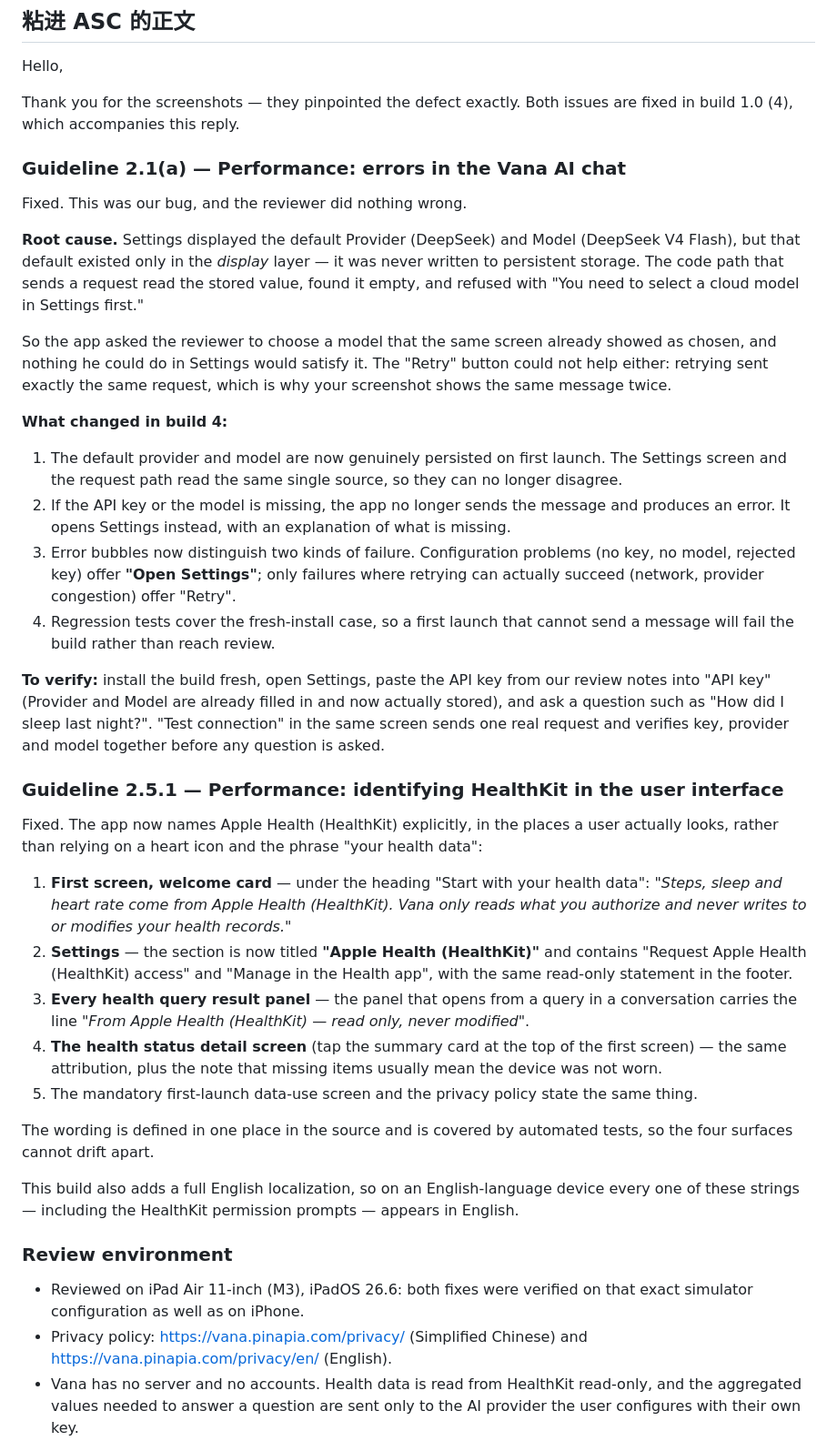
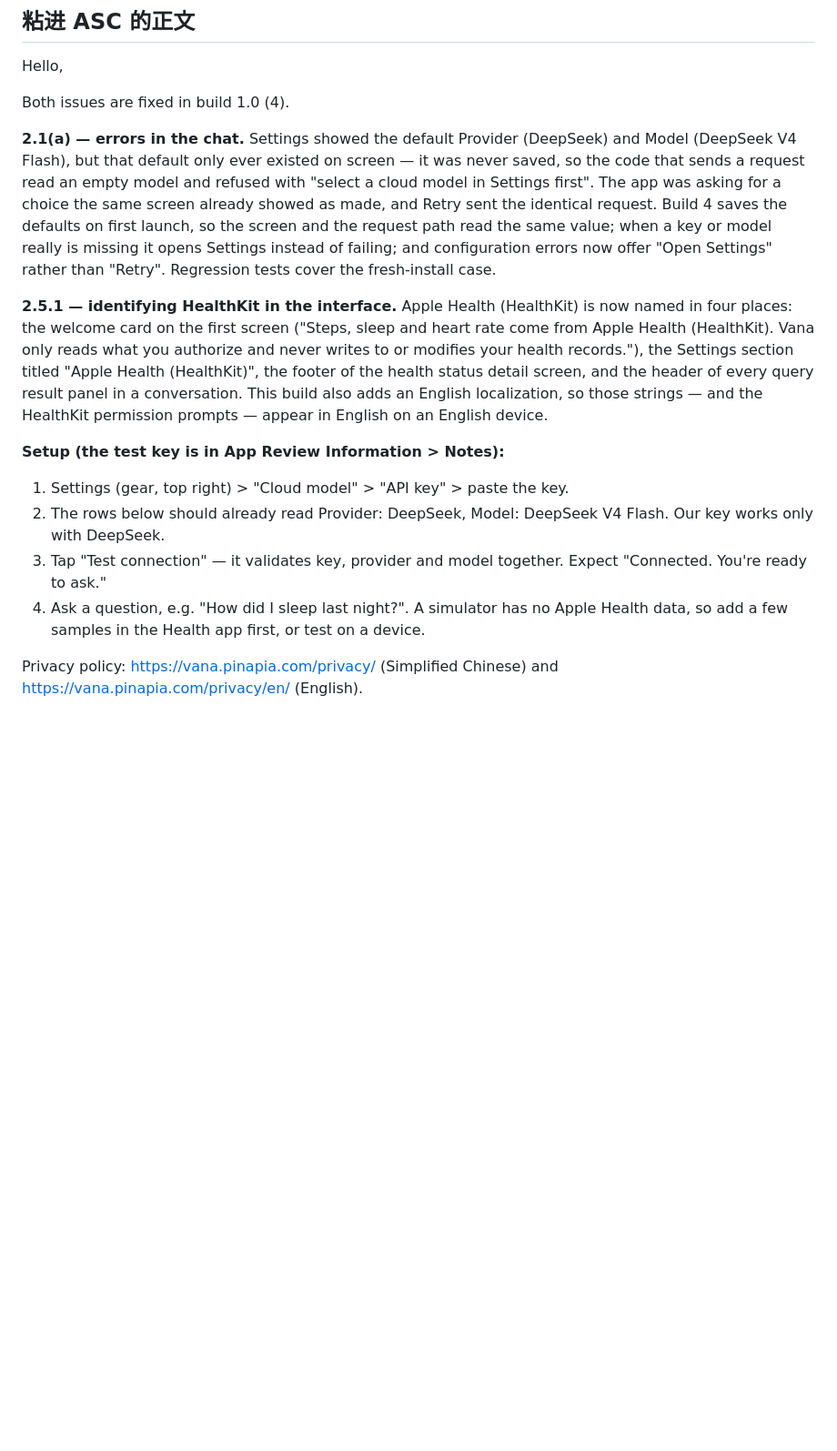
Before and after one commit to zjywill/HealthChat, a Markdown page: Docs/app-review-reply-2026-08-19.md, the part around one of its changes. Shown at 91% size. Drawn GitHub-style; blank space fills up the shorter version.

Commit message:
docs: 回信收短，只留根因、四处界面和四步设置

```diff
--- a/Docs/app-review-reply-2026-08-19.md
+++ b/Docs/app-review-reply-2026-08-19.md
@@ -11,72 +11,35 @@
 
 Hello,
 
-Thank you for the screenshots — they pinpointed the defect exactly. Both issues are fixed in
-build 1.0 (4), which accompanies this reply.
+Both issues are fixed in build 1.0 (4).
 
-### Guideline 2.1(a) — Performance: errors in the Vana AI chat
+**2.1(a) — errors in the chat.** Settings showed the default Provider (DeepSeek) and Model
+(DeepSeek V4 Flash), but that default only ever existed on screen — it was never saved, so
+the code that sends a request read an empty model and refused with "select a cloud model in
+Settings first". The app was asking for a choice the same screen already showed as made, and
+Retry sent the identical request. Build 4 saves the defaults on first launch, so the screen
+and the request path read the same value; when a key or model really is missing it opens
+Settings instead of failing; and configuration errors now offer "Open Settings" rather than
+"Retry". Regression tests cover the fresh-install case.
 
-Fixed. This was our bug, and the reviewer did nothing wrong.
+**2.5.1 — identifying HealthKit in the interface.** Apple Health (HealthKit) is now named in
+four places: the welcome card on the first screen ("Steps, sleep and heart rate come from
+Apple Health (HealthKit). Vana only reads what you authorize and never writes to or modifies
+your health records."), the Settings section titled "Apple Health (HealthKit)", the footer of
+the health status detail screen, and the header of every query result panel in a
+conversation. This build also adds an English localization, so those strings — and the
+HealthKit permission prompts — appear in English on an English device.
 
-**Root cause.** Settings displayed the default Provider (DeepSeek) and Model
-(DeepSeek V4 Flash), but that default existed only in the *display* layer — it was never
-written to persistent storage. The code path that sends a request read the stored value,
-found it empty, and refused with "You need to select a cloud model in Settings first."
+**Setup (the test key is in App Review Information > Notes):**
 
-So the app asked the reviewer to choose a model that the same screen already showed as
-chosen, and nothing he could do in Settings would satisfy it. The "Retry" button could not
-help either: retrying sent exactly the same request, which is why your screenshot shows the
-same message twice.
+1. Settings (gear, top right) > "Cloud model" > "API key" > paste the key.
+2. The rows below should already read Provider: DeepSeek, Model: DeepSeek V4 Flash. Our key
+   works only with DeepSeek.
+3. Tap "Test connection" — it validates key, provider and model together. Expect
+   "Connected. You're ready to ask."
+4. Ask a question, e.g. "How did I sleep last night?". A simulator has no Apple Health data,
+   so add a few samples in the Health app first, or test on a device.
 
-**What changed in build 4:**
+Privacy policy: https://vana.pinapia.com/privacy/ (Simplified Chinese) and
+https://vana.pinapia.com/privacy/en/ (English).
 
-1. The default provider and model are now genuinely persisted on first launch. The Settings
-   screen and the request path read the same single source, so they can no longer disagree.
-2. If the API key or the model is missing, the app no longer sends the message and produces
-   an error. It opens Settings instead, with an explanation of what is missing.
-3. Error bubbles now distinguish two kinds of failure. Configuration problems (no key, no
-   model, rejected key) offer **"Open Settings"**; only failures where retrying can actually
-   succeed (network, provider congestion) offer "Retry".
-4. Regression tests cover the fresh-install case, so a first launch that cannot send a
-   message will fail the build rather than reach review.
-
-**To verify:** install the build fresh, open Settings, paste the API key from our review
-notes into "API key" (Provider and Model are already filled in and now actually stored), and
-ask a question such as "How did I sleep last night?". "Test connection" in the same screen
-sends one real request and verifies key, provider and model together before any question is
-asked.
-
-### Guideline 2.5.1 — Performance: identifying HealthKit in the user interface
-
-Fixed. The app now names Apple Health (HealthKit) explicitly, in the places a user actually
-looks, rather than relying on a heart icon and the phrase "your health data":
-
-1. **First screen, welcome card** — under the heading "Start with your health data":
-   *"Steps, sleep and heart rate come from Apple Health (HealthKit). Vana only reads what you
-   authorize and never writes to or modifies your health records."*
-2. **Settings** — the section is now titled **"Apple Health (HealthKit)"** and contains
-   "Request Apple Health (HealthKit) access" and "Manage in the Health app", with the same
-   read-only statement in the footer.
-3. **Every health query result panel** — the panel that opens from a query in a conversation
-   carries the line *"From Apple Health (HealthKit) — read only, never modified"*.
-4. **The health status detail screen** (tap the summary card at the top of the first screen)
-   — the same attribution, plus the note that missing items usually mean the device was not
-   worn.
-5. The mandatory first-launch data-use screen and the privacy policy state the same thing.
-
-The wording is defined in one place in the source and is covered by automated tests, so the
-four surfaces cannot drift apart.
-
-This build also adds a full English localization, so on an English-language device every one
-of these strings — including the HealthKit permission prompts — appears in English.
-
-### Review environment
-
-- Reviewed on iPad Air 11-inch (M3), iPadOS 26.6: both fixes were verified on that exact
-  simulator configuration as well as on iPhone.
-- Privacy policy: https://vana.pinapia.com/privacy/ (Simplified Chinese) and
-  https://vana.pinapia.com/privacy/en/ (English).
-- Vana has no server and no accounts. Health data is read from HealthKit read-only, and the
-  aggregated values needed to answer a question are sent only to the AI provider the user
-  configures with their own key.
-
```
Also changed, not shown: other parts of Docs/app-review-reply-2026-08-19.md (+1 -18 lines).
